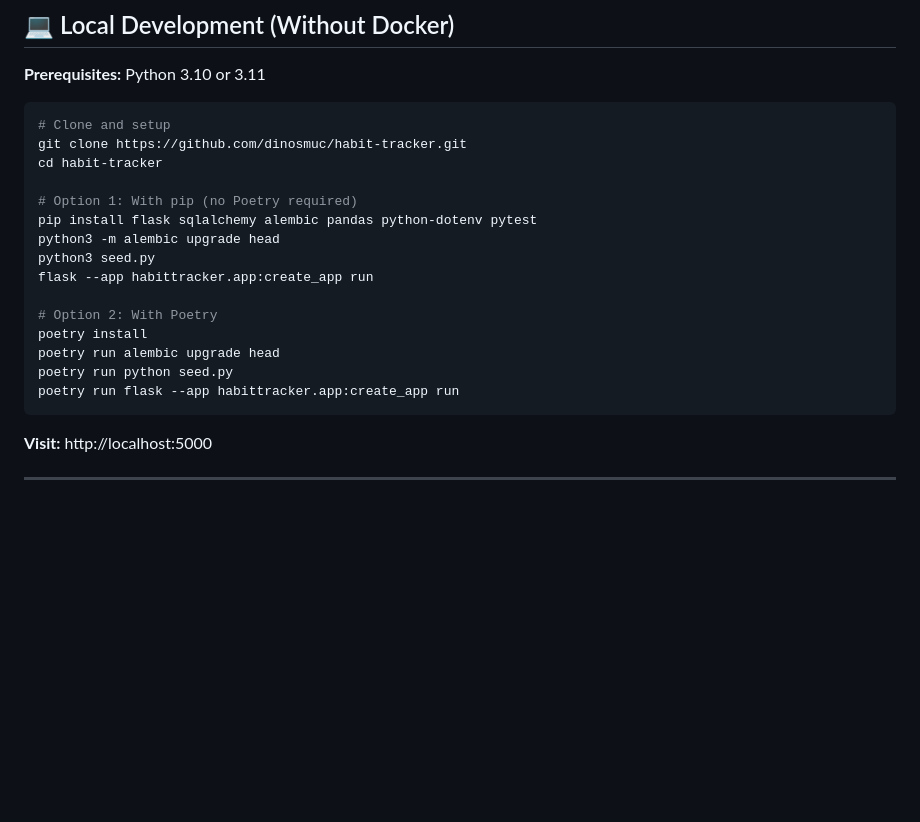
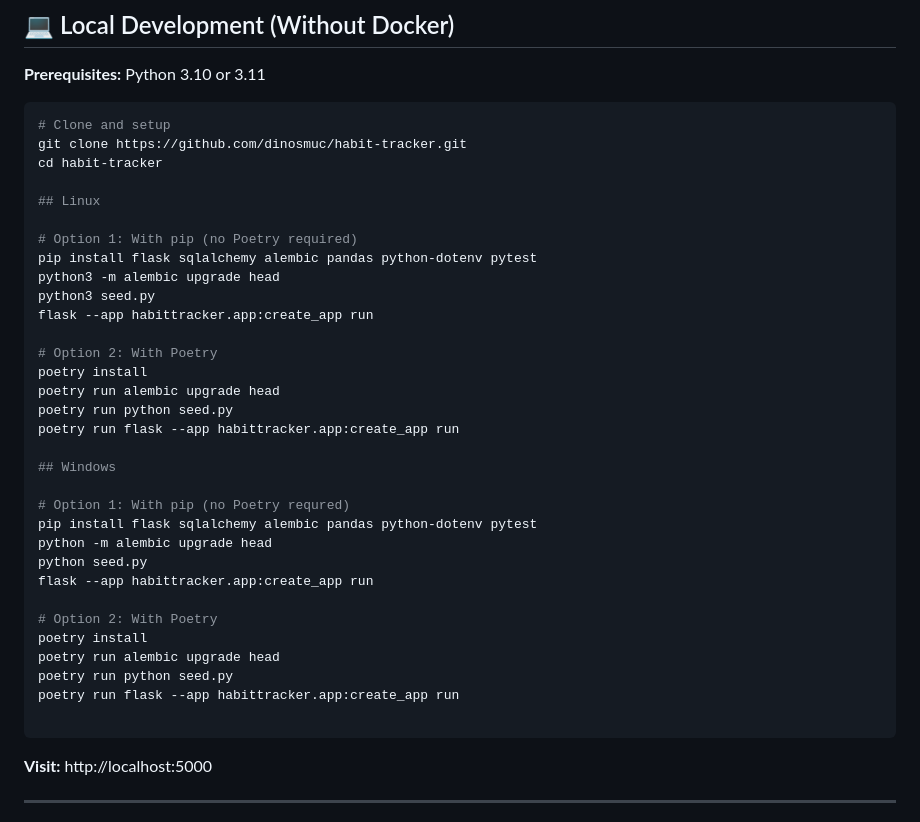
Before and after one commit to dinosmuc/habit-tracker, a Markdown page: README.md, the part around the change. Drawn GitHub-style; blank space fills up the shorter version.

Commit message:
Update README with setup instructions for Linux and Windows
Added Linux and Windows installation instructions for pip and Poetry.

````diff
--- a/README.md
+++ b/README.md
@@ -46,6 +46,8 @@ docker-compose up
 git clone https://github.com/dinosmuc/habit-tracker.git
 cd habit-tracker
 
+## Linux
+
 # Option 1: With pip (no Poetry required)
 pip install flask sqlalchemy alembic pandas python-dotenv pytest
 python3 -m alembic upgrade head
@@ -57,6 +59,21 @@ poetry install
 poetry run alembic upgrade head
 poetry run python seed.py
 poetry run flask --app habittracker.app:create_app run
+
+## Windows
+
+# Option 1: With pip (no Poetry requred)
+pip install flask sqlalchemy alembic pandas python-dotenv pytest
+python -m alembic upgrade head
+python seed.py
+flask --app habittracker.app:create_app run
+
+# Option 2: With Poetry
+poetry install
+poetry run alembic upgrade head
+poetry run python seed.py
+poetry run flask --app habittracker.app:create_app run
+
 ```
 
 **Visit:** http://localhost:5000
````
